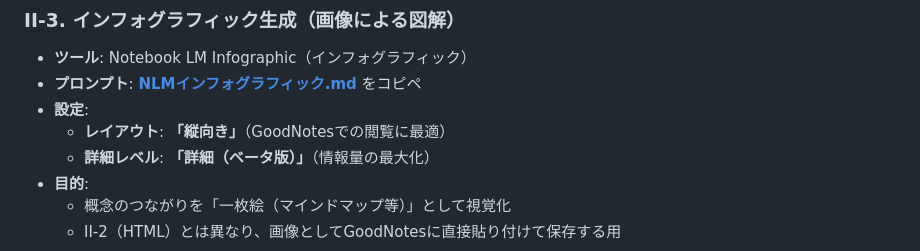
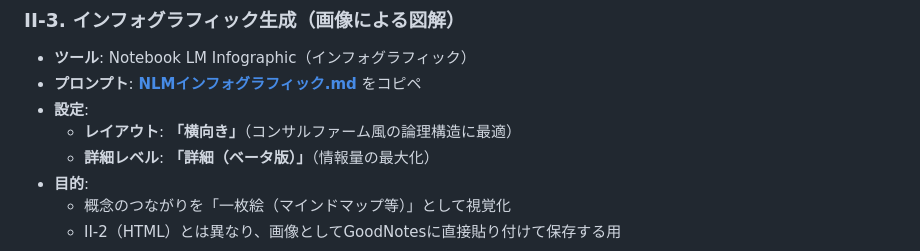
Before and after one commit to taka-123/ai-knowledge-rulebook, a Markdown page: snippets/study/workflow.md, the part around the change. Drawn GitHub-style.

Commit message:
feat: NLMインフォグラフィック改良

```diff
--- a/snippets/study/workflow.md
+++ b/snippets/study/workflow.md
@@ -89,7 +89,7 @@ GoodNotesで参考書を読み進めながら、AIを活用して理解を深め
 - **ツール**: Notebook LM Infographic（インフォグラフィック）
 - **プロンプト**: **[NLMインフォグラフィック.md](prompt/NLMインフォグラフィック.md)** をコピペ
 - **設定**:
-  - **レイアウト**: **「縦向き」**（GoodNotesでの閲覧に最適）
+  - **レイアウト**: **「横向き」**（コンサルファーム風の論理構造に最適）
   - **詳細レベル**: **「詳細（ベータ版）」**（情報量の最大化）
 - **目的**:
   - 概念のつながりを「一枚絵（マインドマップ等）」として視覚化
```
Also changed, not shown: 1 other file.
